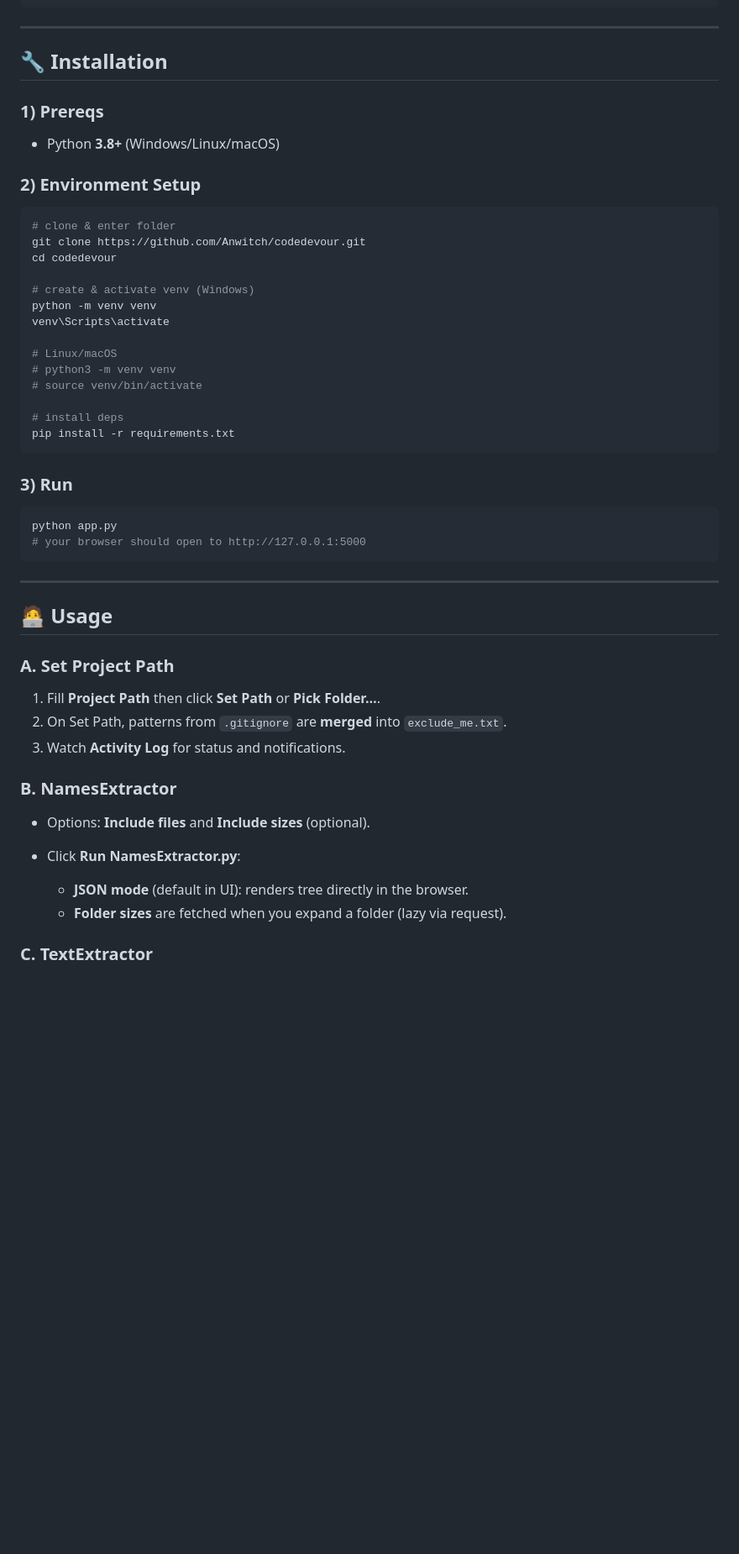
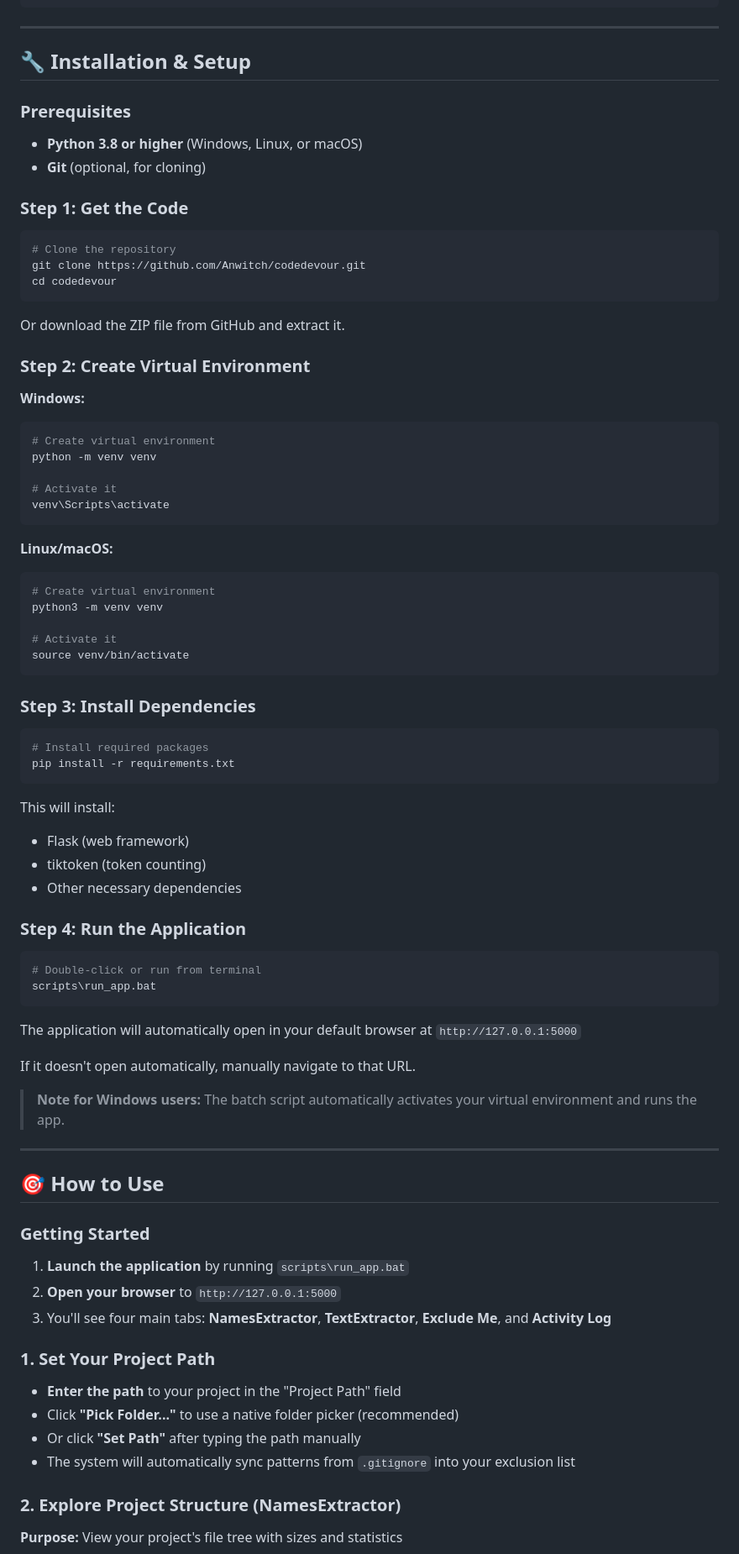
Before and after one commit to Anwitch/codedevour, a Markdown page: README.md, the part around the change printed below. Shown: that part at 84% size. Drawn GitHub-style; blank space fills up the shorter version.

````diff
--- a/README.md
+++ b/README.md
@@ -76,55 +70,86 @@ codedevour/
 
 ---
 
-## 🔧 Installation
+## 🔧 Installation & Setup
 
-### 1) Prereqs
+### Prerequisites
 
-* Python **3.8+** (Windows/Linux/macOS)
+* **Python 3.8 or higher** (Windows, Linux, or macOS)
+* **Git** (optional, for cloning)
 
-### 2) Environment Setup
+### Step 1: Get the Code
 
 ```bash
-# clone & enter folder
+# Clone the repository
 git clone https://github.com/Anwitch/codedevour.git
 cd codedevour
+```
 
-# create & activate venv (Windows)
+Or download the ZIP file from GitHub and extract it.
+
+### Step 2: Create Virtual Environment
+
+**Windows:**
+```bash
+# Create virtual environment
 python -m venv venv
+
+# Activate it
 venv\Scripts\activate
+```
 
-# Linux/macOS
-# python3 -m venv venv
-# source venv/bin/activate
+**Linux/macOS:**
+```bash
+# Create virtual environment
+python3 -m venv venv
 
-# install deps
+# Activate it
+source venv/bin/activate
+```
+
+### Step 3: Install Dependencies
+
+```bash
+# Install required packages
 pip install -r requirements.txt
 ```
 
-### 3) Run
+This will install:
+- Flask (web framework)
+- tiktoken (token counting)
+- Other necessary dependencies
+
+### Step 4: Run the Application
 
 ```bash
-python app.py
-# your browser should open to http://127.0.0.1:5000
+# Double-click or run from terminal
+scripts\run_app.bat
 ```
+
+The application will automatically open in your default browser at `http://127.0.0.1:5000`
+
+If it doesn't open automatically, manually navigate to that URL.
+
+> **Note for Windows users:** The batch script automatically activates your virtual environment and runs the app.
 
 ---
 
-## 🧑‍💻 Usage
+## 🎯 How to Use
 
-### A. Set Project Path
+### Getting Started
 
-1. Fill **Project Path** then click **Set Path** or **Pick Folder…**.
-2. On Set Path, patterns from `.gitignore` are **merged** into `exclude_me.txt`.
-3. Watch **Activity Log** for status and notifications.
+1. **Launch the application** by running `scripts\run_app.bat`
+2. **Open your browser** to `http://127.0.0.1:5000`
+3. You'll see four main tabs: **NamesExtractor**, **TextExtractor**, **Exclude Me**, and **Activity Log**
 
-### B. NamesExtractor
+### 1. Set Your Project Path
 
-* Options: **Include files** and **Include sizes** (optional).
-* Click **Run NamesExtractor.py**:
+* **Enter the path** to your project in the "Project Path" field
+* Click **"Pick Folder..."** to use a native folder picker (recommended)
+* Or click **"Set Path"** after typing the path manually
+* The system will automatically sync patterns from `.gitignore` into your exclusion list
 
-  * **JSON mode** (default in UI): renders tree directly in the browser.
-  * **Folder sizes** are fetched when you expand a folder (lazy via request).
+### 2. Explore Project Structure (NamesExtractor)
 
-### C. TextExtractor
+**Purpose:** View your project's file tree with sizes and statistics
 
````
Also changed, not shown: other parts of README.md (+238 -103 lines).
